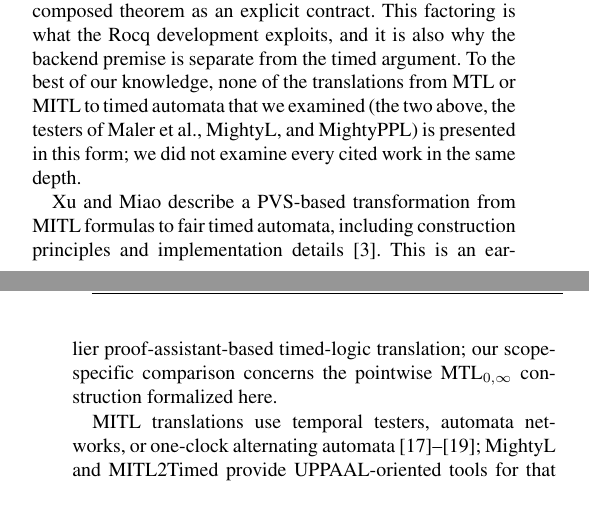
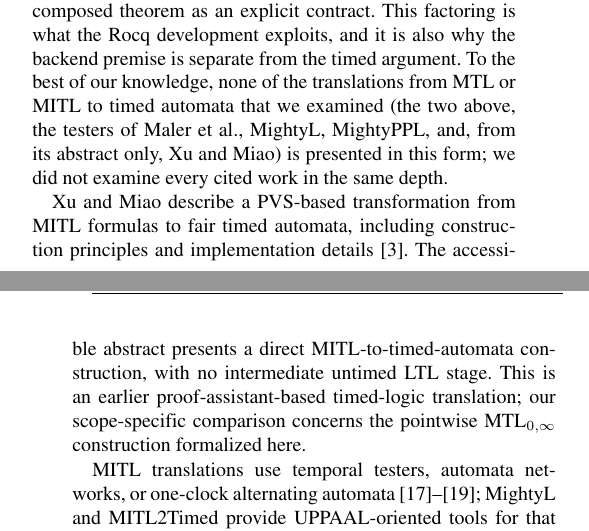
Before and after one commit to efares1/rocq-mtl-to-tba-translation, a LaTeX paper (paper1.tex): two parts of the columns of pages 14 and 15 of 17, joined at a grey line, cut so that both start at the same text, the shorter picture padded with empty space. The pictures show the PDF file paper1.pdf that the author committed with the source.

Commit message:
Paper: record the Xu and Miao comparison (abstract only) in related work; refresh manifest and build record
Co-Authored-By: Claude Sonnet 5.5 <noreply@anthropic.com>

```diff
--- a/paper1.tex
+++ b/paper1.tex
@@ -1250,12 +1250,15 @@ explicit contract. This factoring is what the Rocq development exploits, and
 it is also why the backend premise is separate from the timed argument.
 To the best of our knowledge, none of the translations from MTL or MITL to
 timed automata that we examined (the two above, the testers of Maler et al.,
-MightyL, and MightyPPL) is presented in this form; we did not examine every
+MightyL, MightyPPL, and, from its abstract only, Xu and Miao) is presented in
+this form; we did not examine every
 cited work in the same depth.
 
 Xu and Miao describe a PVS-based transformation from MITL formulas to fair
 timed automata, including construction principles and implementation
-details~\cite{xu08}. This is an earlier proof-assistant-based timed-logic
+details~\cite{xu08}. The accessible abstract presents a direct
+MITL-to-timed-automata construction, with no intermediate untimed LTL stage.
+This is an earlier proof-assistant-based timed-logic
 translation; our scope-specific comparison concerns the pointwise
 MTL$_{0,\infty}$ construction formalized here.
 
```
Also changed, not shown: SNAPSHOT_MANIFEST.txt (+2 -2 lines), output/BUILD_RECORD.md (+1 -1 lines), paper1.pdf.
